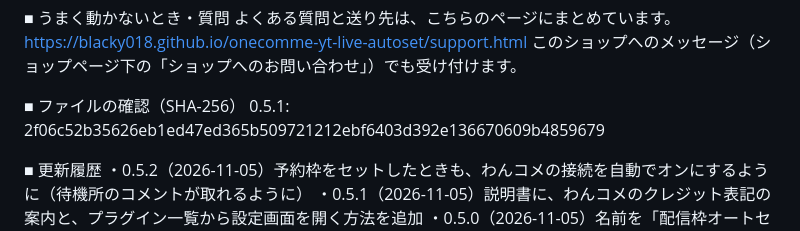
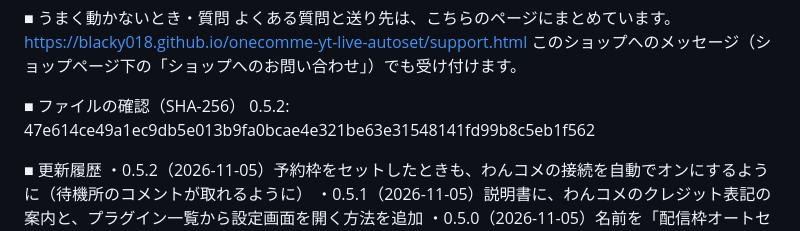
Before and after one commit to Blacky018/onecomme-yt-live-autoset, a Markdown page: docs/booth.md, the part around the change. Drawn GitHub-style.

Commit message:
﻿docs(booth): 配布ページの SHA-256 を 0.5.2 に更新
Co-Authored-By: Claude Opus 5.5 <noreply@anthropic.com>

```diff
--- a/docs/booth.md
+++ b/docs/booth.md
@@ -75,7 +75,7 @@ https://blacky018.github.io/onecomme-yt-live-autoset/support.html
 このショップへのメッセージ（ショップページ下の「ショップへのお問い合わせ」）でも受け付けます。
 
 ■ ファイルの確認（SHA-256）
-0.5.1: 2f06c52b35626eb1ed47ed365b509721212ebf6403d392e136670609b4859679
+0.5.2: 47e614ce49a1ec9db5e013b9fa0bcae4e321be63e31548141fd99b8c5eb1f562
 
 ■ 更新履歴
 ・0.5.2（2026-11-05）予約枠をセットしたときも、わんコメの接続を自動でオンにするように（待機所のコメントが取れるように）
```
